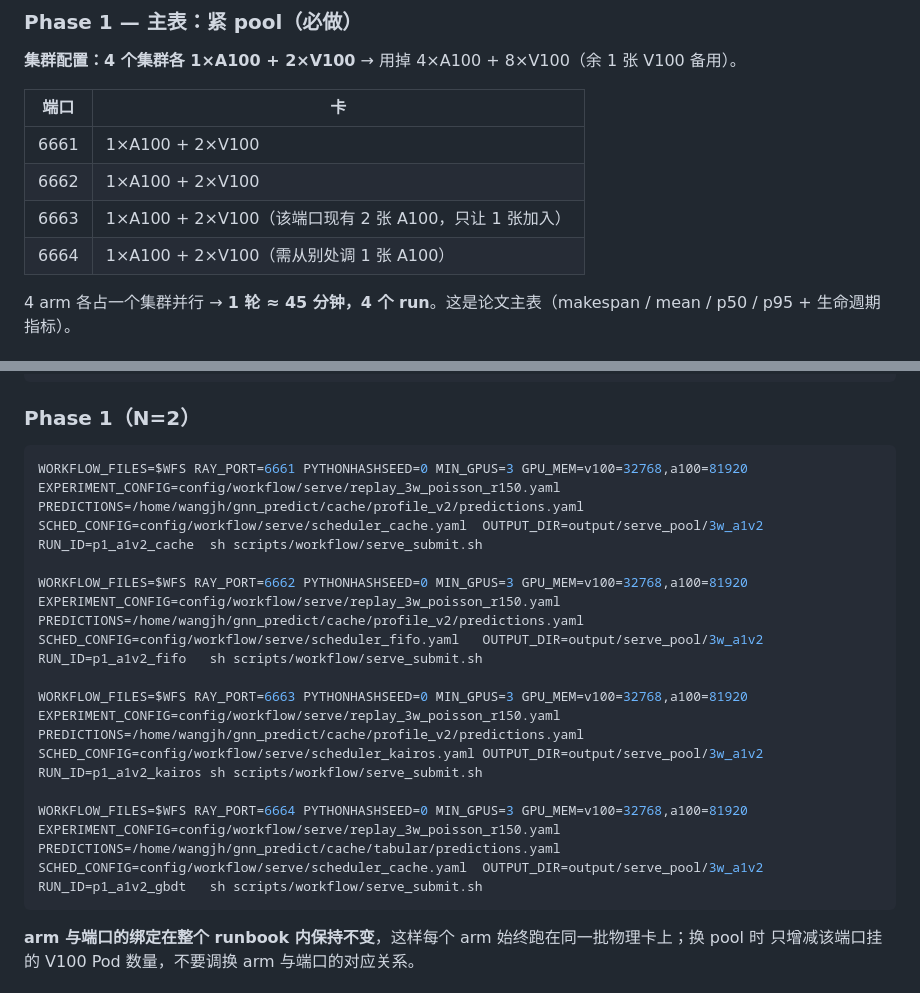
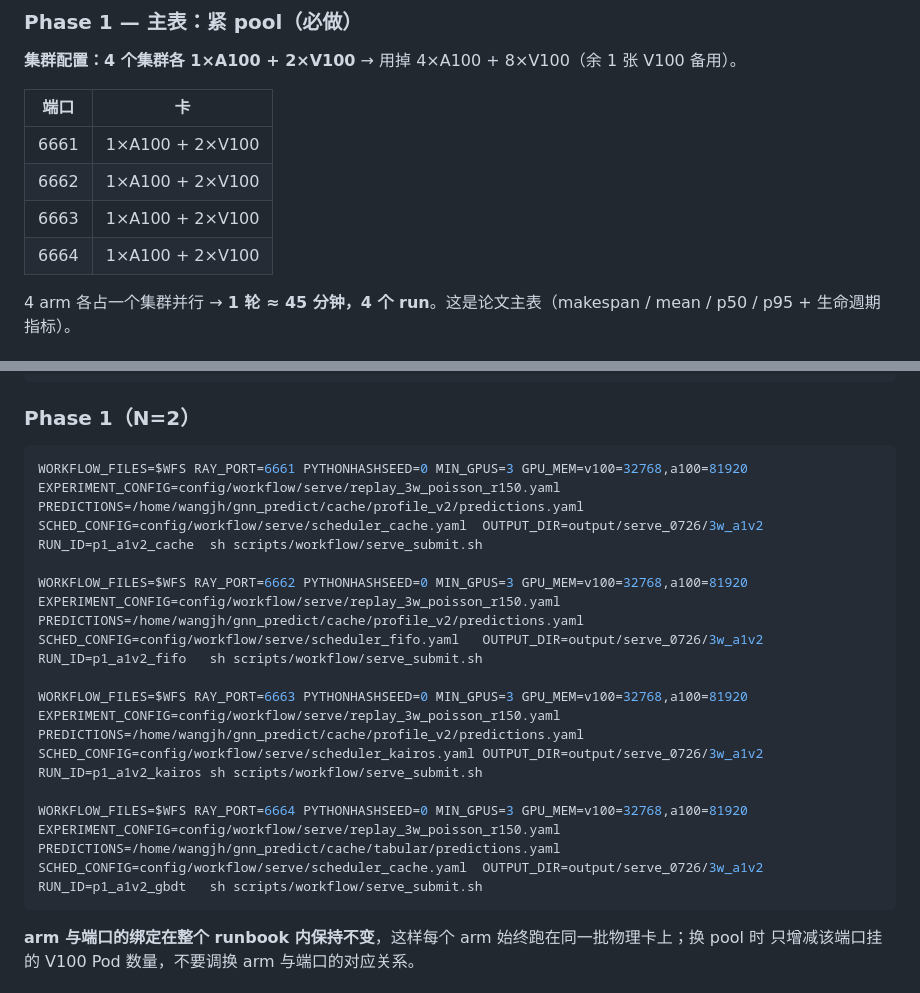
Before and after one commit to Alruinous/gnn-predict, a Markdown page: docs/workflow/experiment_runbook_pool_tightness_20260725.md, 2 parts joined by grey strips. Rendered like a GitHub page.

Commit message:
新实验方案

````diff
--- a/docs/workflow/experiment_runbook_pool_tightness_20260725.md
+++ b/docs/workflow/experiment_runbook_pool_tightness_20260725.md
@@ -98,8 +98,8 @@ Head 常驻 dev 容器且 `--num-gpus=0`，**每个 worker Pod 恰好一张卡**
 |---|---|
 | 6661 | 1×A100 + 2×V100 |
 | 6662 | 1×A100 + 2×V100 |
-| 6663 | 1×A100 + 2×V100（该端口现有 2 张 A100，只让 1 张加入） |
-| 6664 | 1×A100 + 2×V100（需从别处调 1 张 A100） |
+| 6663 | 1×A100 + 2×V100 |
+| 6664 | 1×A100 + 2×V100 |
 
 4 arm 各占一个集群并行 → **1 轮 ≈ 45 分钟，4 个 run**。这是论文主表（makespan / mean / p50 /
 p95 + 生命週期指标）。
@@ -138,13 +138,13 @@ WFS=config/workflow/serve/qmsum1.yaml,config/workflow/serve/mbpp1.yaml,config/wo
 ### Phase 1（N=2）
 
 ```sh
-WORKFLOW_FILES=$WFS RAY_PORT=6661 PYTHONHASHSEED=0 MIN_GPUS=3 GPU_MEM=v100=32768,a100=81920 EXPERIMENT_CONFIG=config/workflow/serve/replay_3w_poisson_r150.yaml PREDICTIONS=/home/wangjh/gnn_predict/cache/profile_v2/predictions.yaml SCHED_CONFIG=config/workflow/serve/scheduler_cache.yaml  OUTPUT_DIR=output/serve_pool/3w_a1v2 RUN_ID=p1_a1v2_cache  sh scripts/workflow/serve_submit.sh
+WORKFLOW_FILES=$WFS RAY_PORT=6661 PYTHONHASHSEED=0 MIN_GPUS=3 GPU_MEM=v100=32768,a100=81920 EXPERIMENT_CONFIG=config/workflow/serve/replay_3w_poisson_r150.yaml PREDICTIONS=/home/wangjh/gnn_predict/cache/profile_v2/predictions.yaml SCHED_CONFIG=config/workflow/serve/scheduler_cache.yaml  OUTPUT_DIR=output/serve_0726/3w_a1v2 RUN_ID=p1_a1v2_cache  sh scripts/workflow/serve_submit.sh
 
-WORKFLOW_FILES=$WFS RAY_PORT=6662 PYTHONHASHSEED=0 MIN_GPUS=3 GPU_MEM=v100=32768,a100=81920 EXPERIMENT_CONFIG=config/workflow/serve/replay_3w_poisson_r150.yaml PREDICTIONS=/home/wangjh/gnn_predict/cache/profile_v2/predictions.yaml SCHED_CONFIG=config/workflow/serve/scheduler_fifo.yaml   OUTPUT_DIR=output/serve_pool/3w_a1v2 RUN_ID=p1_a1v2_fifo   sh scripts/workflow/serve_submit.sh
+WORKFLOW_FILES=$WFS RAY_PORT=6662 PYTHONHASHSEED=0 MIN_GPUS=3 GPU_MEM=v100=32768,a100=81920 EXPERIMENT_CONFIG=config/workflow/serve/replay_3w_poisson_r150.yaml PREDICTIONS=/home/wangjh/gnn_predict/cache/profile_v2/predictions.yaml SCHED_CONFIG=config/workflow/serve/scheduler_fifo.yaml   OUTPUT_DIR=output/serve_0726/3w_a1v2 RUN_ID=p1_a1v2_fifo   sh scripts/workflow/serve_submit.sh
 
-WORKFLOW_FILES=$WFS RAY_PORT=6663 PYTHONHASHSEED=0 MIN_GPUS=3 GPU_MEM=v100=32768,a100=81920 EXPERIMENT_CONFIG=config/workflow/serve/replay_3w_poisson_r150.yaml PREDICTIONS=/home/wangjh/gnn_predict/cache/profile_v2/predictions.yaml SCHED_CONFIG=config/workflow/serve/scheduler_kairos.yaml OUTPUT_DIR=output/serve_pool/3w_a1v2 RUN_ID=p1_a1v2_kairos sh scripts/workflow/serve_submit.sh
+WORKFLOW_FILES=$WFS RAY_PORT=6663 PYTHONHASHSEED=0 MIN_GPUS=3 GPU_MEM=v100=32768,a100=81920 EXPERIMENT_CONFIG=config/workflow/serve/replay_3w_poisson_r150.yaml PREDICTIONS=/home/wangjh/gnn_predict/cache/profile_v2/predictions.yaml SCHED_CONFIG=config/workflow/serve/scheduler_kairos.yaml OUTPUT_DIR=output/serve_0726/3w_a1v2 RUN_ID=p1_a1v2_kairos sh scripts/workflow/serve_submit.sh
 
-WORKFLOW_FILES=$WFS RAY_PORT=6664 PYTHONHASHSEED=0 MIN_GPUS=3 GPU_MEM=v100=32768,a100=81920 EXPERIMENT_CONFIG=config/workflow/serve/replay_3w_poisson_r150.yaml PREDICTIONS=/home/wangjh/gnn_predict/cache/tabular/predictions.yaml   SCHED_CONFIG=config/workflow/serve/scheduler_cache.yaml  OUTPUT_DIR=output/serve_pool/3w_a1v2 RUN_ID=p1_a1v2_gbdt   sh scripts/workflow/serve_submit.sh
+WORKFLOW_FILES=$WFS RAY_PORT=6664 PYTHONHASHSEED=0 MIN_GPUS=3 GPU_MEM=v100=32768,a100=81920 EXPERIMENT_CONFIG=config/workflow/serve/replay_3w_poisson_r150.yaml PREDICTIONS=/home/wangjh/gnn_predict/cache/tabular/predictions.yaml   SCHED_CONFIG=config/workflow/serve/scheduler_cache.yaml  OUTPUT_DIR=output/serve_0726/3w_a1v2 RUN_ID=p1_a1v2_gbdt   sh scripts/workflow/serve_submit.sh
 ```
 
 **arm 与端口的绑定在整个 runbook 内保持不变**，这样每个 arm 始终跑在同一批物理卡上；换 pool 时
````
